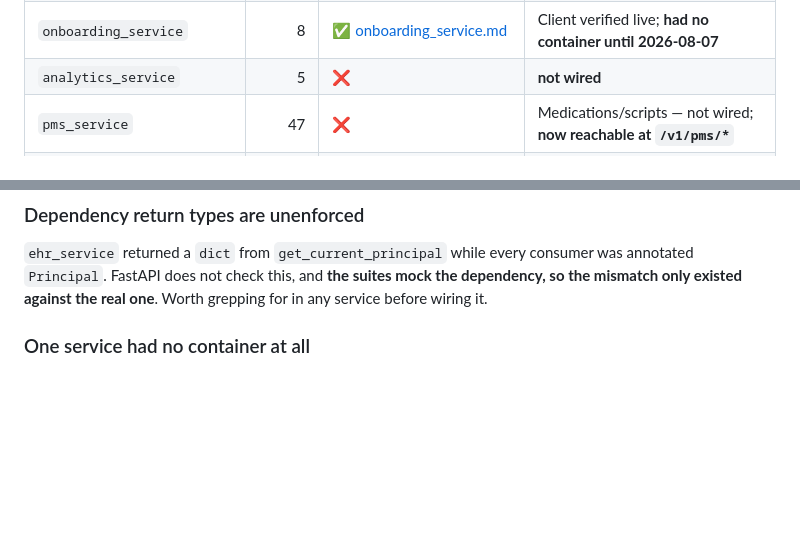
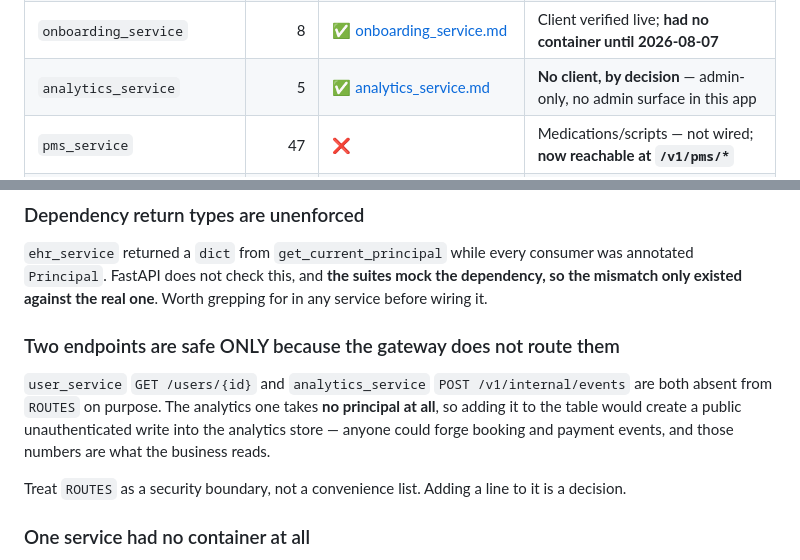
Before and after one commit to Omnexa-Labs/MedAPP, a Markdown page: docs/api/README.md, 2 parts joined by grey strips. GitHub-like rendering; blank space fills up the shorter version.

```diff
--- a/docs/api/README.md
+++ b/docs/api/README.md
@@ -30,7 +30,7 @@ Standing rules this register exists to serve:
 | `payment_service` | 6 | ❌ | **not wired** |
 | `wearable_sync_service` | 5 | ✅ [wearable_sync_service.md](wearable_sync_service.md) | Client verified live; **Lifestyle screens not wired** |
 | `onboarding_service` | 8 | ✅ [onboarding_service.md](onboarding_service.md) | Client verified live; **had no container until 2026-08-07** |
-| `analytics_service` | 5 | ❌ | **not wired** |
+| `analytics_service` | 5 | ✅ [analytics_service.md](analytics_service.md) | **No client, by decision** — admin-only, no admin surface in this app |
 | `pms_service` | 47 | ❌ | Medications/scripts — not wired; **now reachable at `/v1/pms/*`** |
 | `hms_service` | 51 | ❌ | Roster/dashboard — not wired; **now reachable at `/v1/hms/*`** (503s, see below) |
 | `api_gateway` | 0 own | ❌ | Proxy only — see gateway gap below |
@@ -93,6 +93,14 @@ otherwise** — it will not show up until the first write.
 `ehr_service` returned a `dict` from `get_current_principal` while every consumer was annotated
 `Principal`. FastAPI does not check this, and **the suites mock the dependency, so the mismatch only
 existed against the real one**. Worth grepping for in any service before wiring it.
+
+### Two endpoints are safe ONLY because the gateway does not route them
+`user_service` `GET /users/{id}` and `analytics_service` `POST /v1/internal/events` are both absent
+from `ROUTES` on purpose. The analytics one takes **no principal at all**, so adding it to the table
+would create a public unauthenticated write into the analytics store — anyone could forge booking
+and payment events, and those numbers are what the business reads.
+
+Treat `ROUTES` as a security boundary, not a convenience list. Adding a line to it is a decision.
 
 ### One service had no container at all
 `onboarding_service` exists on disk and the gateway routes `/v1/onboarding` to it, but it was the
```
Also changed, not shown: docs/api/analytics_service.md (added, +61 -0 lines).
